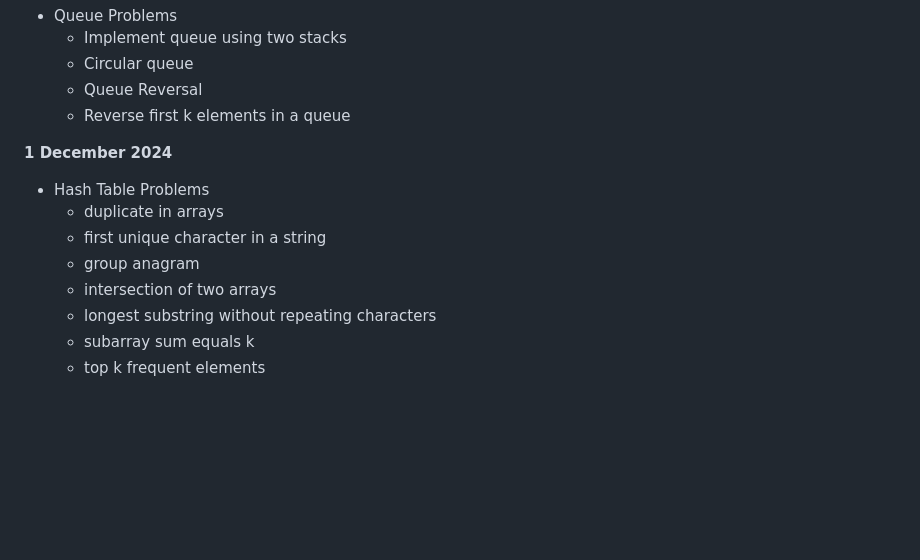
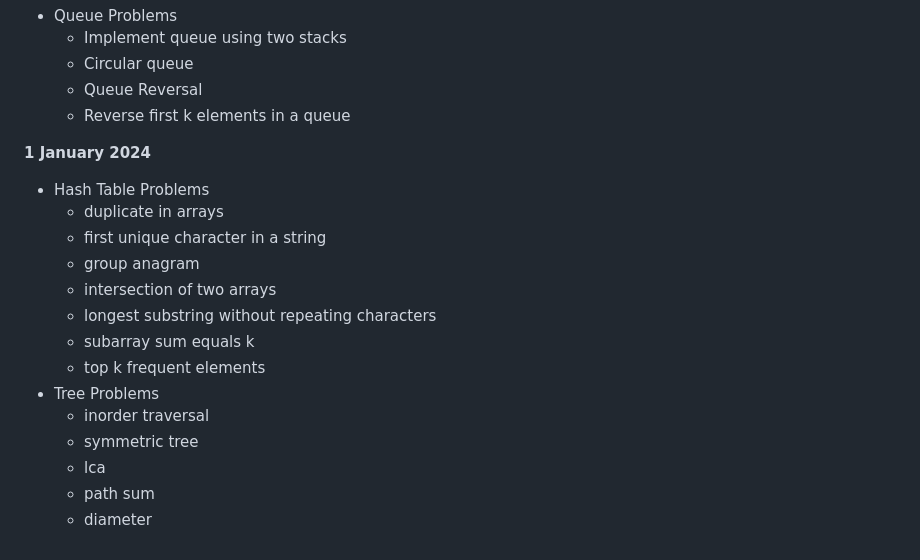
Before and after one commit to Rakshit6722/BridgeLabz_Rakshit_1133, a Markdown page: README.md, the part around the change. Drawn GitHub-style; blank space fills up the shorter version.

```diff
--- a/README.md
+++ b/README.md
@@ -184,7 +184,7 @@
    - Queue Reversal
    - Reverse first k elements in a queue
 
-**1 December 2024**
+**1 January 2024**
 - Hash Table Problems
    - duplicate in arrays
    - first unique character in a string
@@ -193,3 +193,9 @@
    - longest substring without repeating characters
    - subarray sum equals k
    - top k frequent elements
+- Tree Problems
+   - inorder traversal
+   - symmetric tree
+   - lca
+   - path sum
+   - diameter
```
